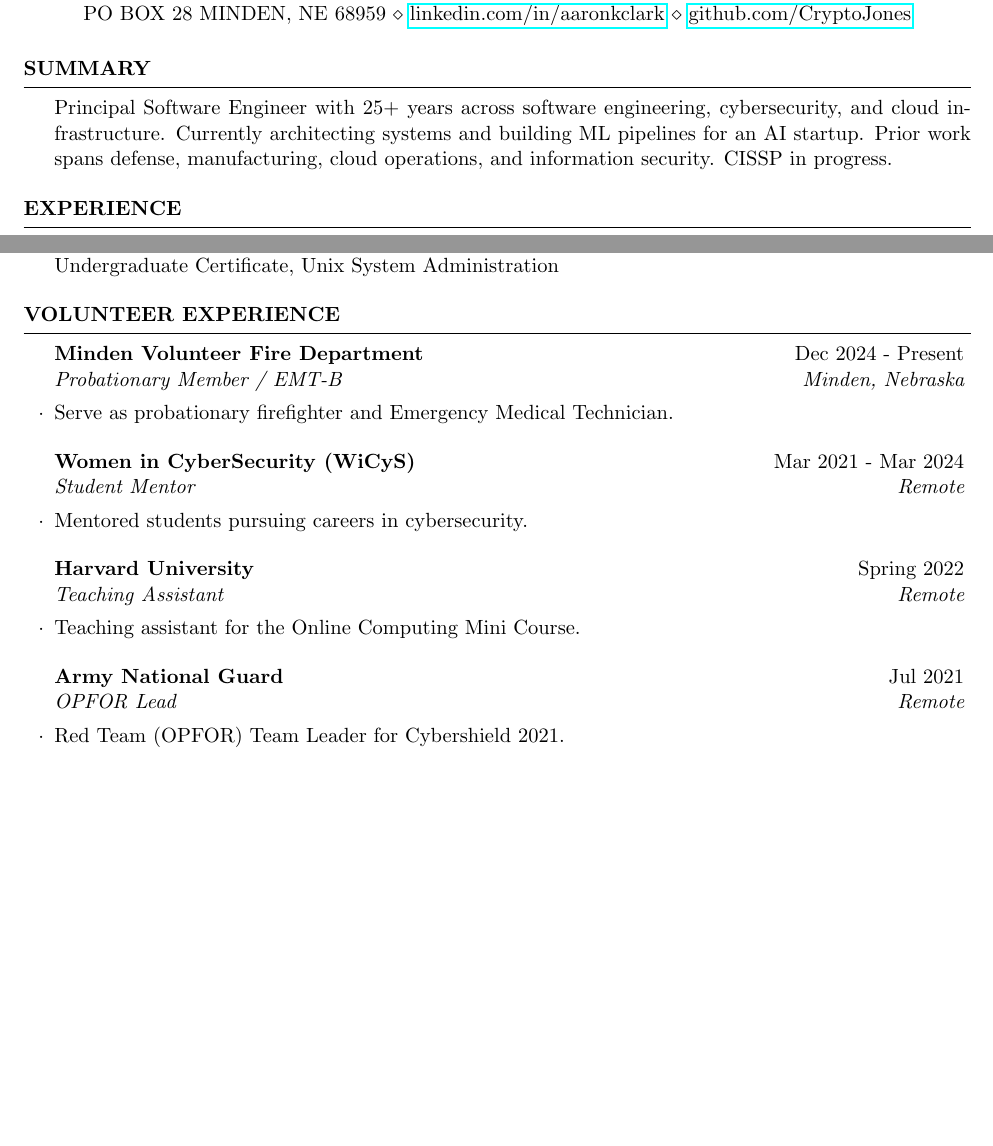
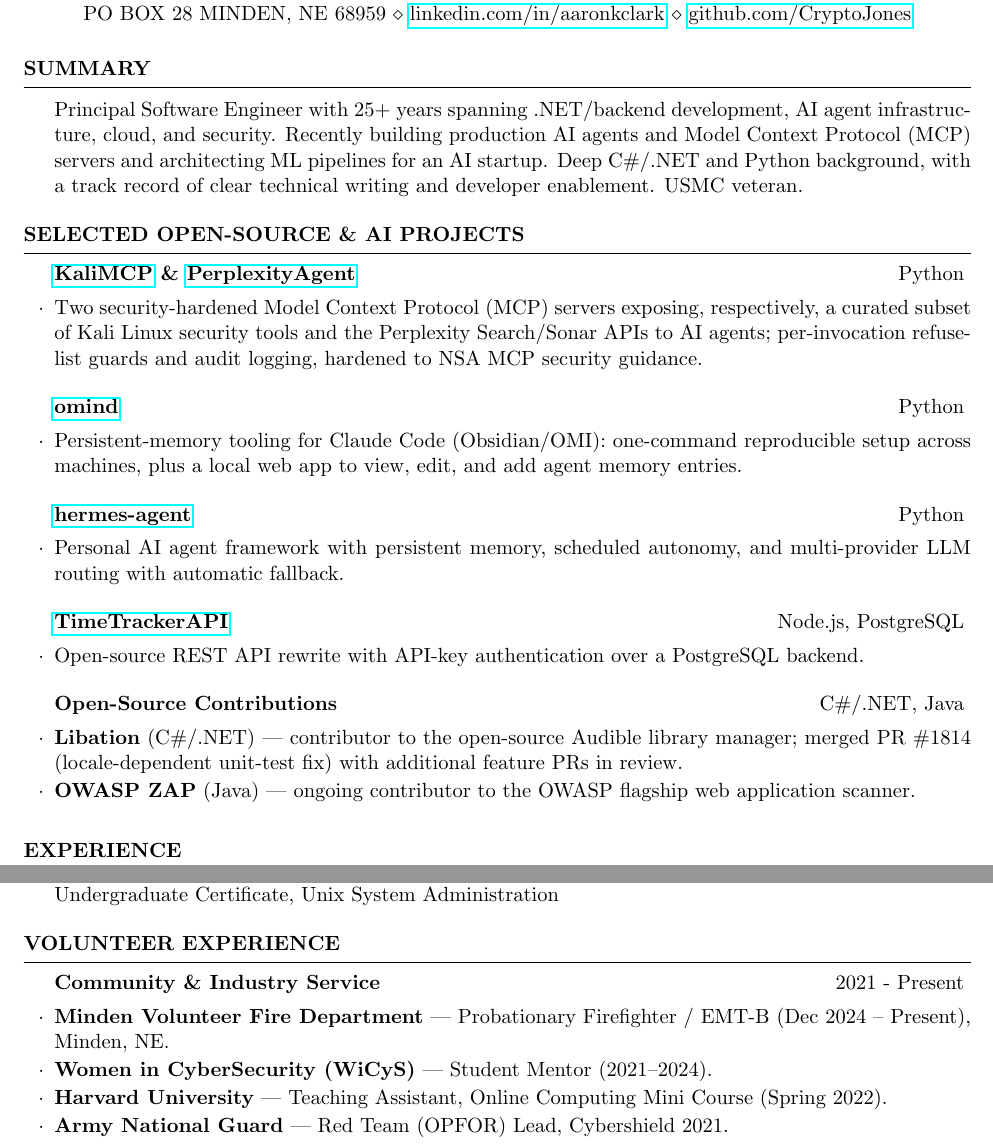
Before and after one commit to CryptoJones/resume, a LaTeX CV (resume.tex): two parts of pages 1 and 3 of 3, joined at a grey line, cut so that both start at the same text, the shorter picture padded with empty space. The pictures show the PDF file resume.pdf that the author committed with the source.

Commit message:
Add open-source/AI projects section; lead with MCP and agent work
Co-Authored-By: Claude Opus 4.7 <noreply@anthropic.com>

```diff
--- a/resume.tex
+++ b/resume.tex
@@ -50,7 +50,37 @@
 %----------------------------------------------------------------------------------------
 
 \begin{rSection}{Summary}
-Principal Software Engineer with 25+ years across software engineering, cybersecurity, and cloud infrastructure. Currently architecting systems and building ML pipelines for an AI startup. Prior work spans defense, manufacturing, cloud operations, and information security. CISSP in progress.
+Principal Software Engineer with 25+ years spanning .NET/backend development, AI agent infrastructure, cloud, and security. Recently building production AI agents and Model Context Protocol (MCP) servers and architecting ML pipelines for an AI startup. Deep C\#/.NET and Python background, with a track record of clear technical writing and developer enablement. USMC veteran.
+\end{rSection}
+
+
+%----------------------------------------------------------------------------------------
+%	OPEN-SOURCE & AI PROJECTS SECTION
+%----------------------------------------------------------------------------------------
+
+\begin{rSection}{Selected Open-Source \& AI Projects}
+
+\begin{rSubsection}{\href{https://github.com/CryptoJones/KaliMCP}{KaliMCP} \& \href{https://github.com/CryptoJones/PerplexityAgent}{PerplexityAgent}}{Python}{}{}
+\item Two security-hardened Model Context Protocol (MCP) servers exposing, respectively, a curated subset of Kali Linux security tools and the Perplexity Search/Sonar APIs to AI agents; per-invocation refuse-list guards and audit logging, hardened to NSA MCP security guidance.
+\end{rSubsection}
+
+\begin{rSubsection}{\href{https://github.com/CryptoJones/omind}{omind}}{Python}{}{}
+\item Persistent-memory tooling for Claude Code (Obsidian/OMI): one-command reproducible setup across machines, plus a local web app to view, edit, and add agent memory entries.
+\end{rSubsection}
+
+\begin{rSubsection}{\href{https://github.com/CryptoJones/hermes-agent}{hermes-agent}}{Python}{}{}
+\item Personal AI agent framework with persistent memory, scheduled autonomy, and multi-provider LLM routing with automatic fallback.
+\end{rSubsection}
+
+\begin{rSubsection}{\href{https://github.com/CryptoJones/TimeTrackerAPI}{TimeTrackerAPI}}{Node.js, PostgreSQL}{}{}
+\item Open-source REST API rewrite with API-key authentication over a PostgreSQL backend.
+\end{rSubsection}
+
+\begin{rSubsection}{Open-Source Contributions}{C\#/.NET, Java}{}{}
+\item {\bf Libation} (C\#/.NET) --- contributor to the open-source Audible library manager; merged PR \#1814 (locale-dependent unit-test fix) with additional feature PRs in review.
+\item {\bf OWASP ZAP} (Java) --- ongoing contributor to the OWASP flagship web application scanner.
+\end{rSubsection}
+
 \end{rSection}
 
 
@@ -126,3 +156,4 @@ AI/ML & LangChain, LangGraph, Hugging Face, OpenAI API, Anthropic API, Ollama, R
 Cloud & AWS (EC2, S3, RDS, IAM, VPC, ELB, EFS, CloudFormation, CloudWatch), Azure, Terraform\\
 Tools & Burp Suite, Postman, Wireshark, NMap, LogScale (Humio), Kafka, Docker, Kubernetes\\
 Languages & Python, C\#, TypeScript, JavaScript, VB.NET, T-SQL, PowerShell, Bash\\
+Certifications & SSCP, AWS Solutions Architect Associate, AWS Cloud Practitioner, CompTIA A+, CompTIA Network+, MS: Programming in C\#\\
@@ -166,20 +196,11 @@ Undergraduate Certificate, Unix System Administration
 
 \begin{rSection}{Volunteer Experience}
 
-\begin{rSubsection}{Minden Volunteer Fire Department}{Dec 2024 - Present}{Probationary Member / EMT-B}{Minden, Nebraska}
-\item Serve as probationary firefighter and Emergency Medical Technician.
-\end{rSubsection}
-
-\begin{rSubsection}{Women in CyberSecurity (WiCyS)}{Mar 2021 - Mar 2024}{Student Mentor}{Remote}
-\item Mentored students pursuing careers in cybersecurity.
-\end{rSubsection}
-
-\begin{rSubsection}{Harvard University}{Spring 2022}{Teaching Assistant}{Remote}
-\item Teaching assistant for the Online Computing Mini Course.
-\end{rSubsection}
-
-\begin{rSubsection}{Army National Guard}{Jul 2021}{OPFOR Lead}{Remote}
-\item Red Team (OPFOR) Team Leader for Cybershield 2021.
+\begin{rSubsection}{Community \& Industry Service}{2021 - Present}{}{}
+\item {\bf Minden Volunteer Fire Department} --- Probationary Firefighter / EMT-B (Dec 2024 -- Present), Minden, NE.
+\item {\bf Women in CyberSecurity (WiCyS)} --- Student Mentor (2021--2024).
+\item {\bf Harvard University} --- Teaching Assistant, Online Computing Mini Course (Spring 2022).
+\item {\bf Army National Guard} --- Red Team (OPFOR) Lead, Cybershield 2021.
 \end{rSubsection}
 
 \end{rSection}
```
Also changed, not shown: resume.pdf, resume.tex (3 more changed lines).
